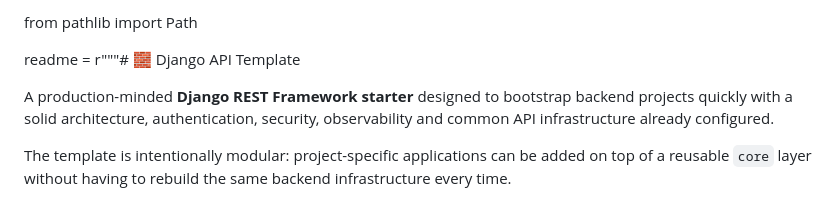
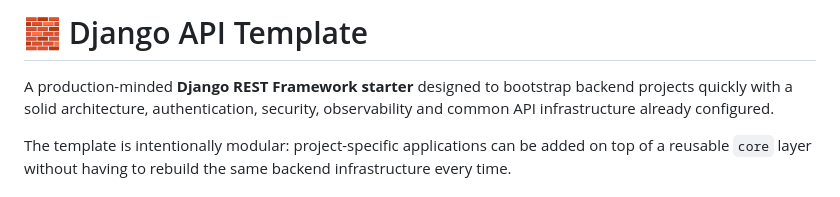
Before and after one commit to morkmorquecho/django-api-template, a Markdown page: readme.md, the part around the change. GitHub-like rendering.

Commit message:
Refactor readme.md header and clean up imports
Removed unnecessary import statement and updated header.

```diff
--- a/readme.md
+++ b/readme.md
@@ -1,6 +1,4 @@
-from pathlib import Path
-
-readme = r"""# 🧱 Django API Template
+# 🧱 Django API Template
 
 A production-minded **Django REST Framework starter** designed to bootstrap backend projects quickly with a solid architecture, authentication, security, observability and common API infrastructure already configured.
 
```
